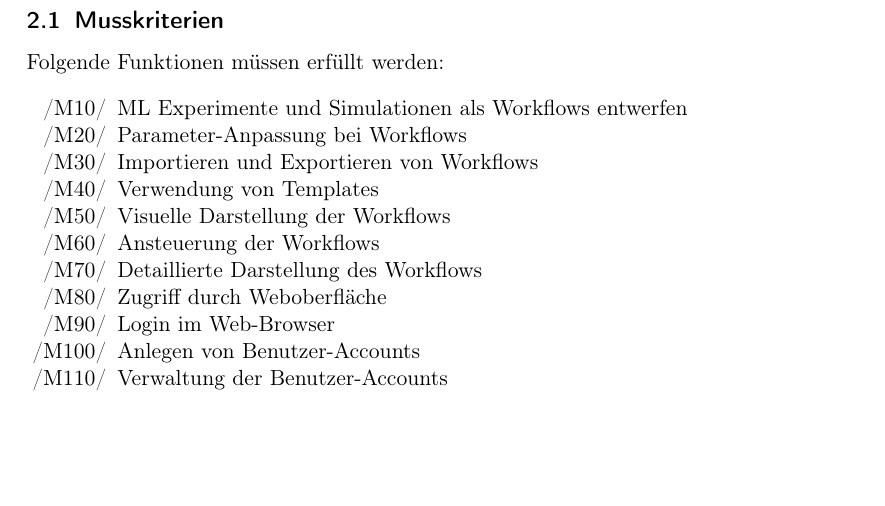
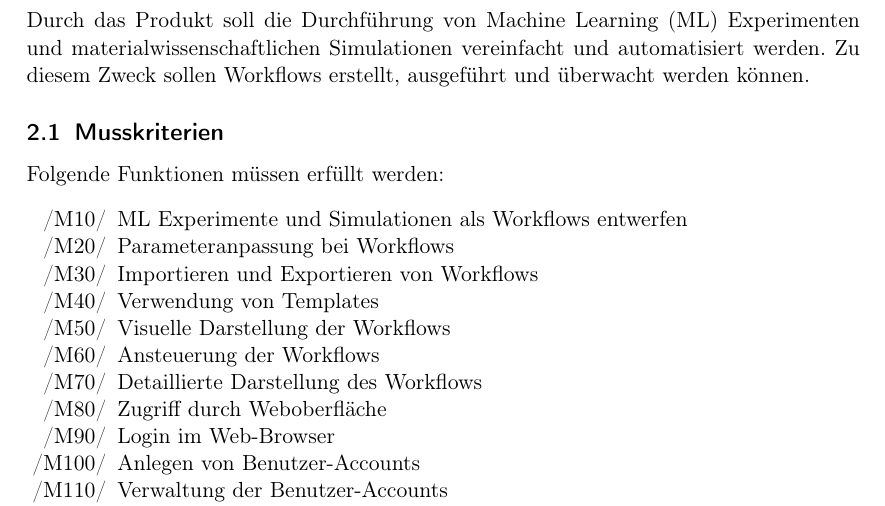
Before and after one commit to soerenray/MatFlow, a LaTeX document (contribution/Pflichtenheft.tex, which reads contribution/Zielbestimmung.tex): part of page 3 of 6, cut at the place of the change, the shorter picture padded with empty space. Compiled offline with pdfLaTeX.

Commit message:
Add introductory sentence to the chapter "Zielbestimmung".

```diff
--- a/contribution/Zielbestimmung.tex
+++ b/contribution/Zielbestimmung.tex
@@ -1,10 +1,10 @@
 \section{Zielbestimmung}
-
+Durch das Produkt soll die Durchführung von Machine Learning (ML) Experimenten und materialwissenschaftlichen Simulationen vereinfacht und automatisiert werden. Zu diesem Zweck sollen Workflows erstellt, ausgeführt und überwacht werden können.
 \subsection{Musskriterien}
     Folgende Funktionen müssen erfüllt werden:
     \begin{enumPH}{M}
         \item ML Experimente und Simulationen als Workflows entwerfen
-        \item Parameter-Anpassung bei Workflows
+        \item Parameteranpassung bei Workflows
         \item Importieren und Exportieren von Workflows
         \item Verwendung von Templates
         \item Visuelle Darstellung der Workflows
```
